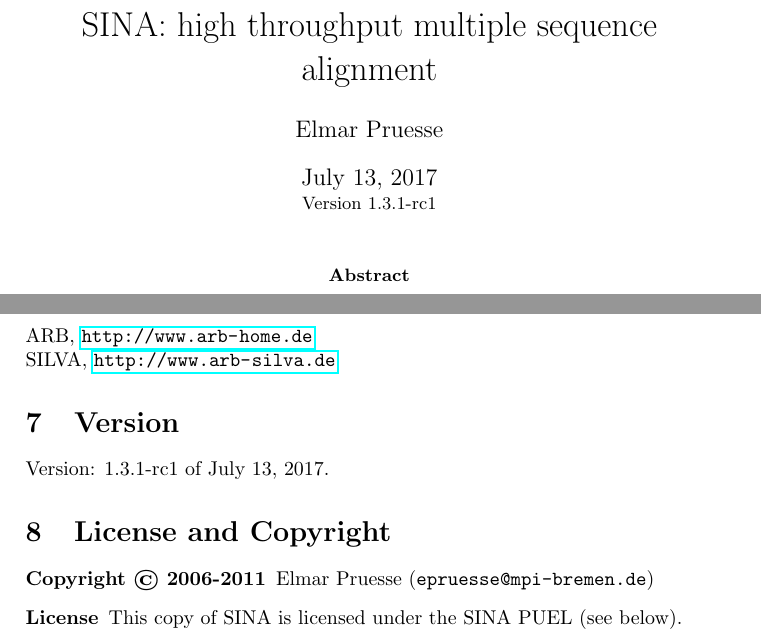
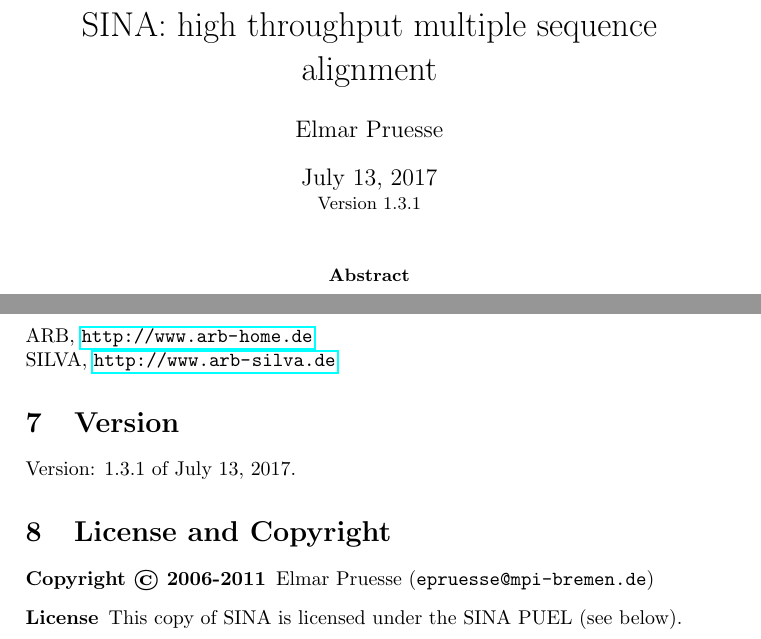
Before and after one commit to epruesse/SINA, a LaTeX document (doc/sina.tex, which reads .bumpversion.cfg): two parts of pages 1 and 14 of 15, joined at a grey line, cut so that both start at the same text. Compiled offline with pdfLaTeX.

Commit message:
Bump version: 1.3.1-rc1 → 1.3.1

```diff
--- a/.bumpversion.cfg
+++ b/.bumpversion.cfg
@@ -1,5 +1,5 @@
 [bumpversion]
-current_version = 1.3.1-rc1
+current_version = 1.3.1
 parse = (?P<major>\d+)\.(?P<minor>\d+)\.(?P<patch>\d+)(-(?P<stage>(a|rc))(?P<pre>\d))?
 serialize =
 	{major}.{minor}.{patch}-{stage}{pre}
--- a/doc/sina.tex
+++ b/doc/sina.tex
@@ -6,7 +6,7 @@
 %\usepackage{svninfo}
 %\setDate{\svnInfoLongDate}
 \setDate{May 14th, 2014}
-\setVersion{1.3.1-rc1}
+\setVersion{1.3.1}
 %\setVersionWord{v}
 
 %\makeatletter
```
Also changed, not shown: 1 other file.
